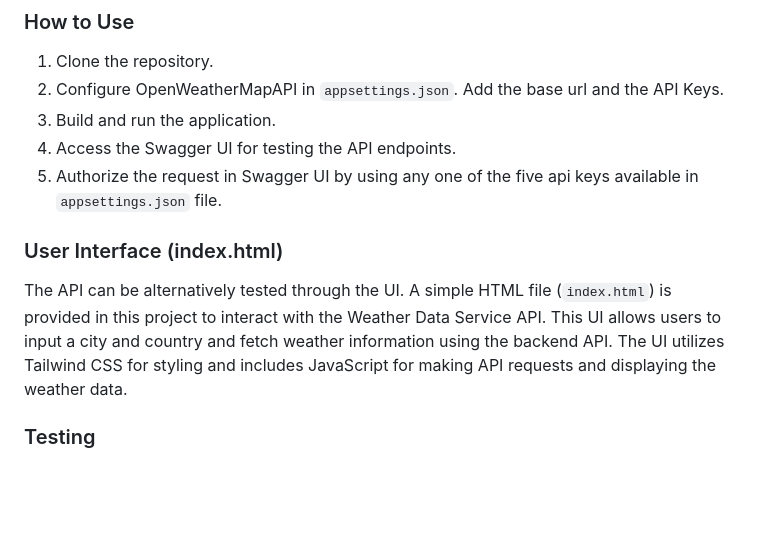
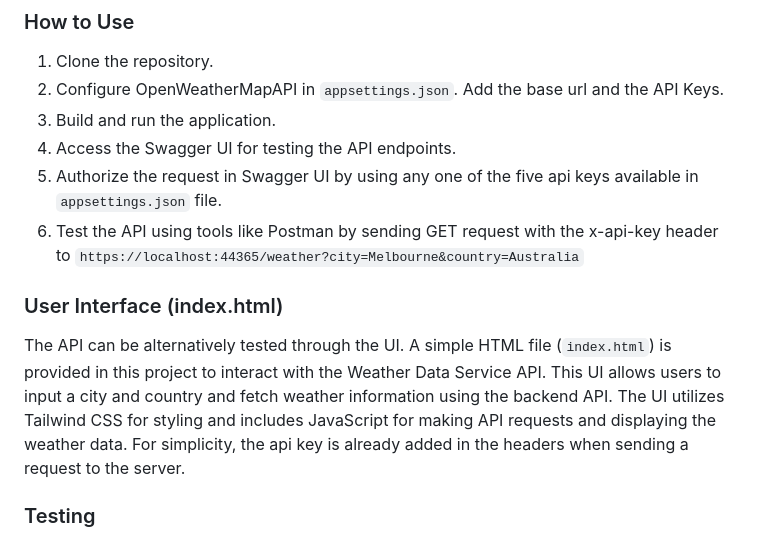
Before and after one commit to Prasangastha/WeatherDataService, a Markdown page: README.md, the part around the change. Rendered like a GitHub page; blank space fills up the shorter version.

Commit message:
Add the request uri to the description

```diff
--- a/README.md
+++ b/README.md
@@ -26,10 +26,11 @@ This repository contains a simple Web API built with .NET 8 for fetching weather
 3. Build and run the application.
 4. Access the Swagger UI for testing the API endpoints.
 5. Authorize the request in Swagger UI by using any one of the five api keys available in `appsettings.json` file.
+6. Test the API using tools like Postman by sending GET request with the x-api-key header to `https://localhost:44365/weather?city=Melbourne&country=Australia`
 
 ### User Interface (index.html)
 
-The API can be alternatively tested through the UI. A simple HTML file (`index.html`) is provided in this project to interact with the Weather Data Service API. This UI allows users to input a city and country and fetch weather information using the backend API. The UI utilizes Tailwind CSS for styling and includes JavaScript for making API requests and displaying the weather data.
+The API can be alternatively tested through the UI. A simple HTML file (`index.html`) is provided in this project to interact with the Weather Data Service API. This UI allows users to input a city and country and fetch weather information using the backend API. The UI utilizes Tailwind CSS for styling and includes JavaScript for making API requests and displaying the weather data. For simplicity, the api key is already added in the headers when sending a request to the server.
 
 ### Testing
 
```
